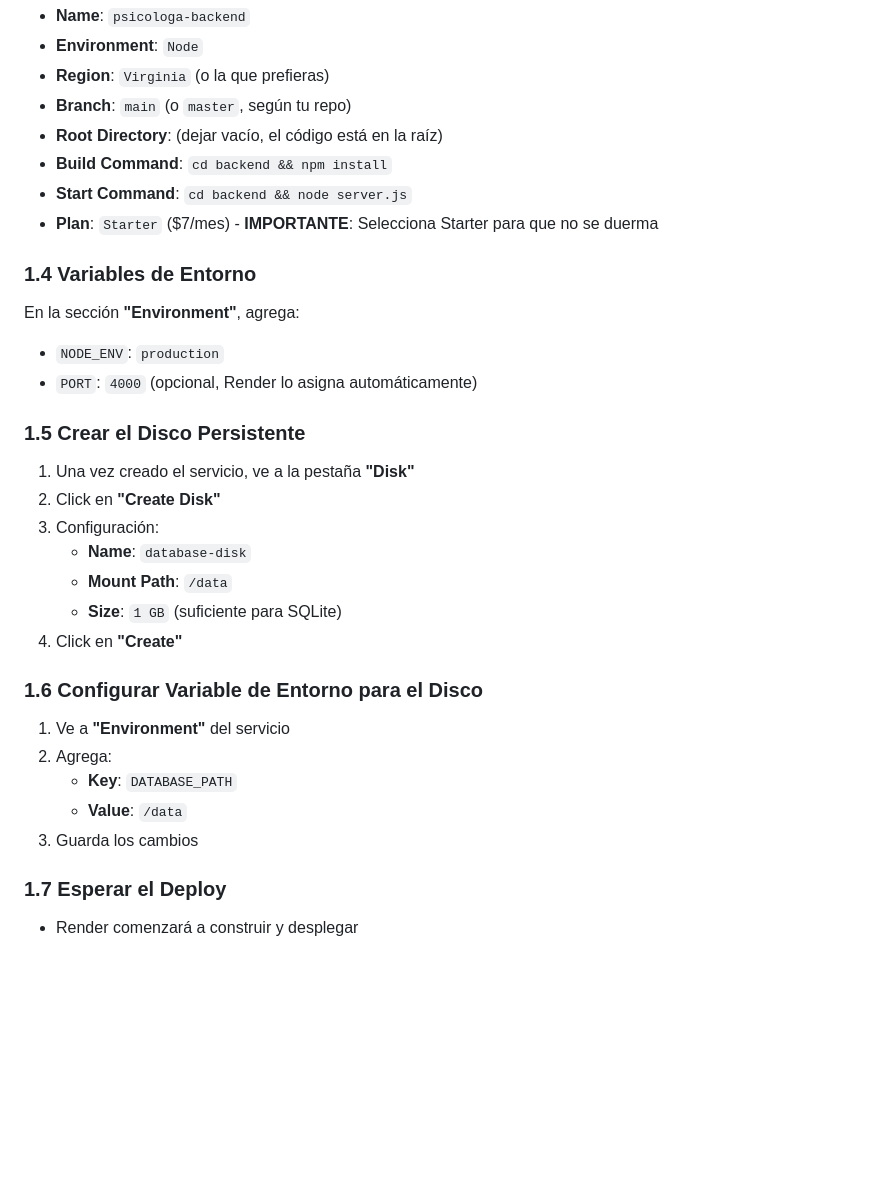
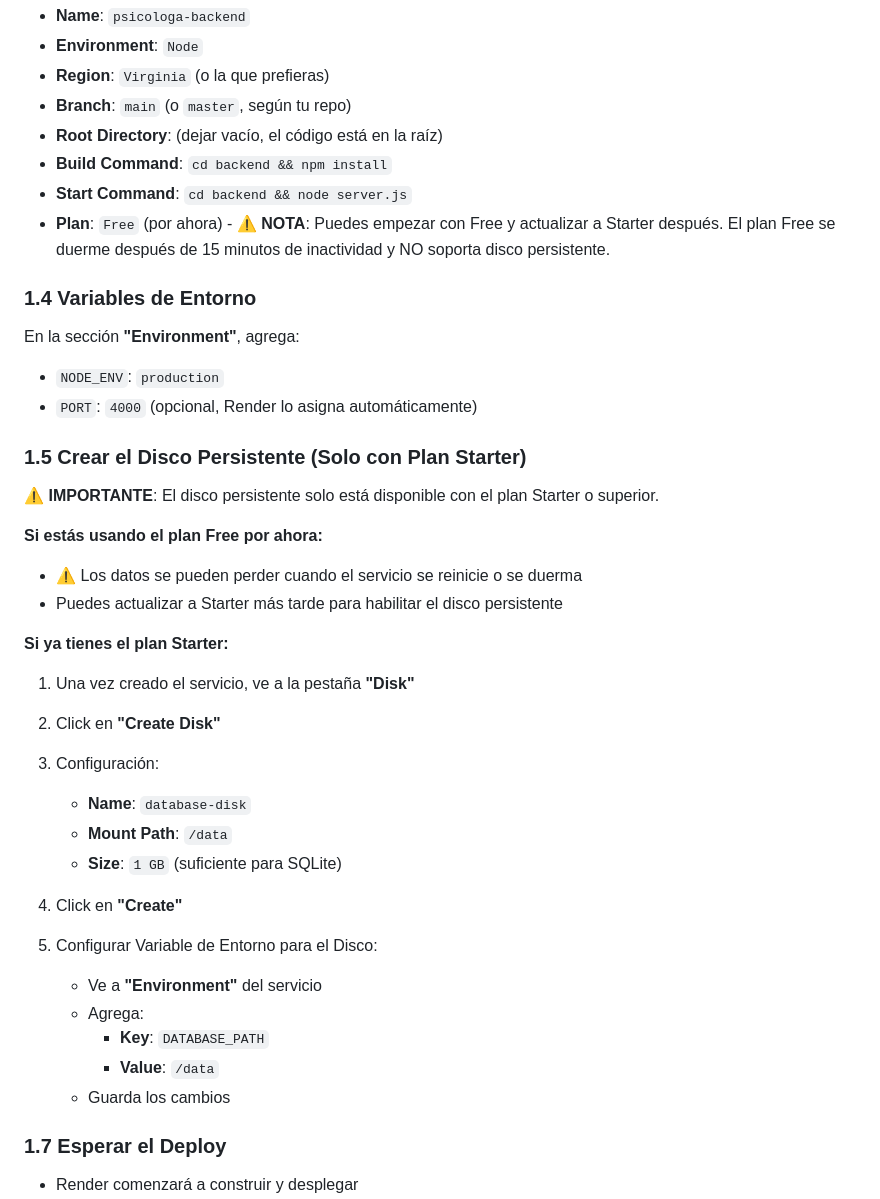
Before and after one commit to alejandroLT11c/psicologa-app, a Markdown page: GUIA-RECREAR-SERVICIOS-EMPRESA.md, the part around one of its changes. GitHub-like rendering; blank space fills up the shorter version.

```diff
--- a/GUIA-RECREAR-SERVICIOS-EMPRESA.md
+++ b/GUIA-RECREAR-SERVICIOS-EMPRESA.md
@@ -34,14 +34,21 @@ Configura estos valores:
 - **Root Directory**: (dejar vacío, el código está en la raíz)
 - **Build Command**: `cd backend && npm install`
 - **Start Command**: `cd backend && node server.js`
-- **Plan**: `Starter` ($7/mes) - **IMPORTANTE**: Selecciona Starter para que no se duerma
+- **Plan**: `Free` (por ahora) - ⚠️ **NOTA**: Puedes empezar con Free y actualizar a Starter después. El plan Free se duerme después de 15 minutos de inactividad y NO soporta disco persistente.
 
 ### 1.4 Variables de Entorno
 En la sección **"Environment"**, agrega:
 - `NODE_ENV`: `production`
 - `PORT`: `4000` (opcional, Render lo asigna automáticamente)
 
-### 1.5 Crear el Disco Persistente
+### 1.5 Crear el Disco Persistente (Solo con Plan Starter)
+⚠️ **IMPORTANTE**: El disco persistente solo está disponible con el plan Starter o superior.
+
+**Si estás usando el plan Free por ahora:**
+- ⚠️ Los datos se pueden perder cuando el servicio se reinicie o se duerma
+- Puedes actualizar a Starter más tarde para habilitar el disco persistente
+
+**Si ya tienes el plan Starter:**
 1. Una vez creado el servicio, ve a la pestaña **"Disk"**
 2. Click en **"Create Disk"**
 3. Configuración:
@@ -50,12 +57,12 @@ En la sección **"Environment"**, agrega:
    - **Size**: `1 GB` (suficiente para SQLite)
 4. Click en **"Create"**
 
-### 1.6 Configurar Variable de Entorno para el Disco
-1. Ve a **"Environment"** del servicio
-2. Agrega:
-   - **Key**: `DATABASE_PATH`
-   - **Value**: `/data`
-3. Guarda los cambios
+5. Configurar Variable de Entorno para el Disco:
+   - Ve a **"Environment"** del servicio
+   - Agrega:
+     - **Key**: `DATABASE_PATH`
+     - **Value**: `/data`
+   - Guarda los cambios
 
 ### 1.7 Esperar el Deploy
 - Render comenzará a construir y desplegar
```
Also changed, not shown: other parts of GUIA-RECREAR-SERVICIOS-EMPRESA.md (+18 -2 lines).
